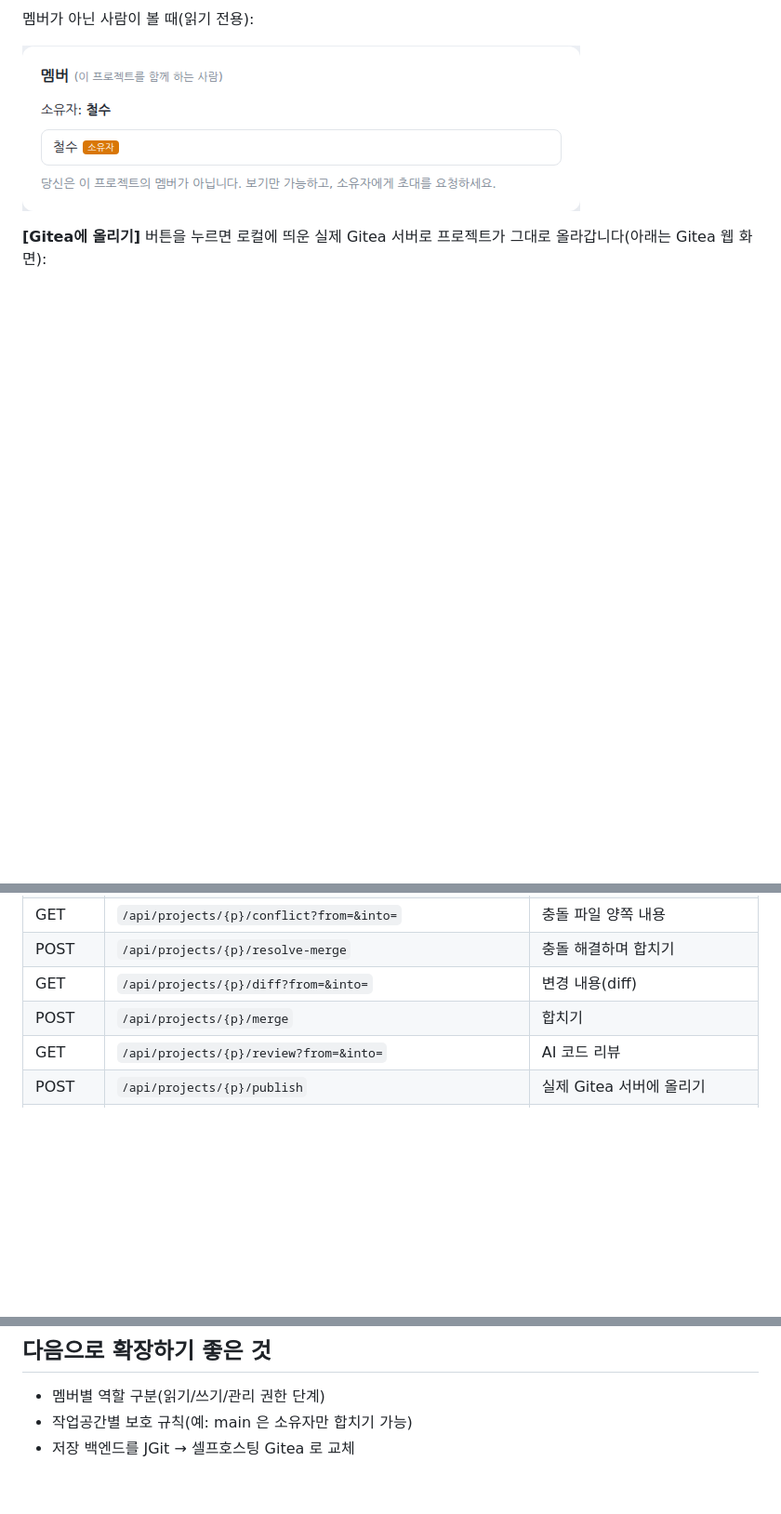
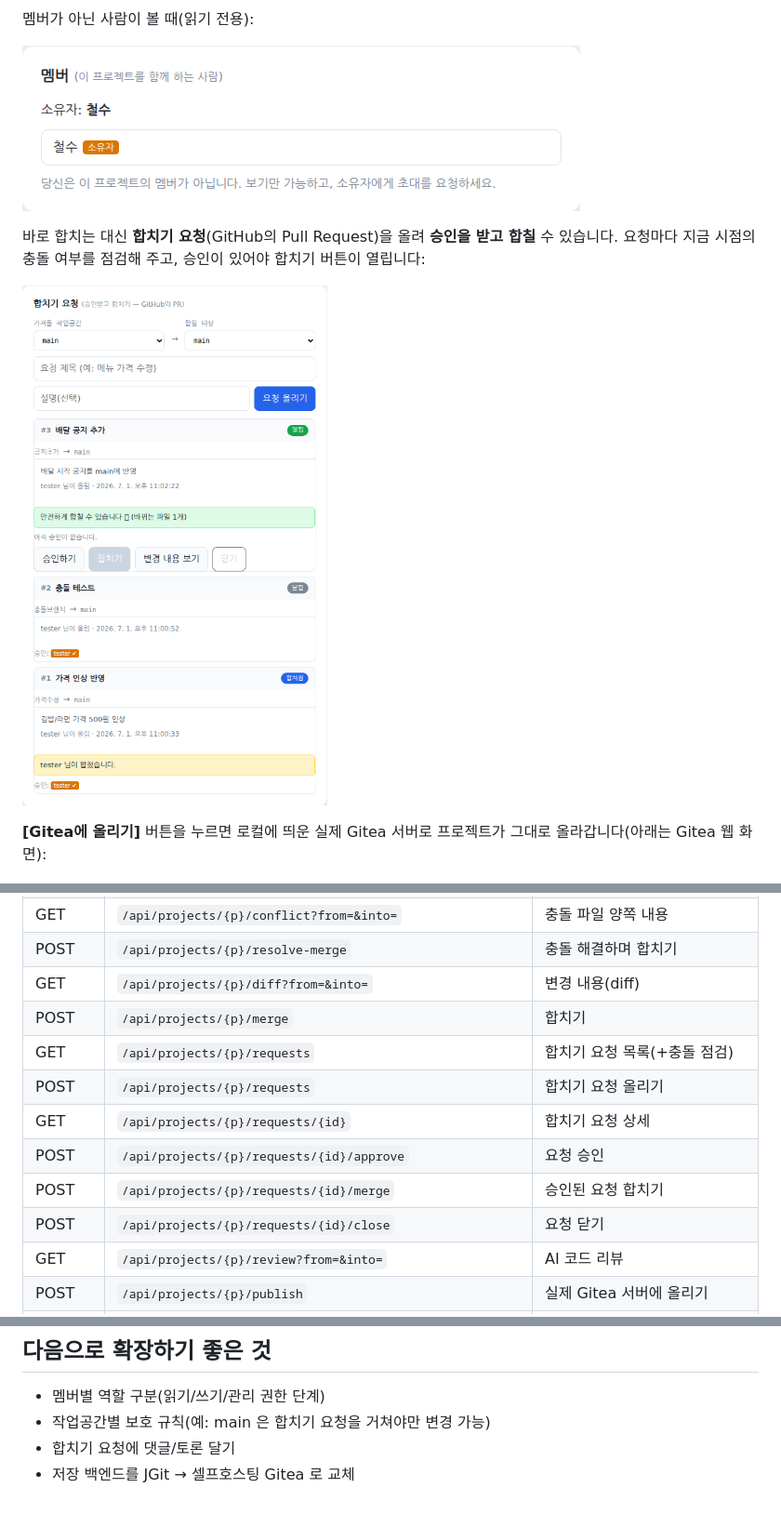
Before and after one commit to for-romanxe/easygit, a Markdown page: README.md, 3 parts joined by grey strips. Shown at 93% size. GitHub-like rendering; pictures changed too: docs/requests.png (added); blank space fills up the shorter version.

```diff
--- a/README.md
+++ b/README.md
@@ -33,6 +33,11 @@ GitHub의 협업 기능(작업공간 관리·충돌 점검·합치기)을 **한
 멤버가 아닌 사람이 볼 때(읽기 전용):
 
 ![멤버가 아닐 때](docs/member-readonly.png)
+
+바로 합치는 대신 **합치기 요청**(GitHub의 Pull Request)을 올려 **승인을 받고 합칠** 수 있습니다.
+요청마다 지금 시점의 충돌 여부를 점검해 주고, 승인이 있어야 합치기 버튼이 열립니다:
+
+![합치기 요청](docs/requests.png)
 
 **[Gitea에 올리기]** 버튼을 누르면 로컬에 띄운 실제 Gitea 서버로 프로젝트가 그대로 올라갑니다(아래는 Gitea 웹 화면):
 
@@ -135,6 +141,12 @@ powershell -ExecutionPolicy Bypass -File \\wsl.localhost\Ubuntu\home\for_romanxe
 | POST | `/api/projects/{p}/resolve-merge` | 충돌 해결하며 합치기 |
 | GET | `/api/projects/{p}/diff?from=&into=` | 변경 내용(diff) |
 | POST | `/api/projects/{p}/merge` | 합치기 |
+| GET | `/api/projects/{p}/requests` | 합치기 요청 목록(+충돌 점검) |
+| POST | `/api/projects/{p}/requests` | 합치기 요청 올리기 |
+| GET | `/api/projects/{p}/requests/{id}` | 합치기 요청 상세 |
+| POST | `/api/projects/{p}/requests/{id}/approve` | 요청 승인 |
+| POST | `/api/projects/{p}/requests/{id}/merge` | 승인된 요청 합치기 |
+| POST | `/api/projects/{p}/requests/{id}/close` | 요청 닫기 |
 | GET | `/api/projects/{p}/review?from=&into=` | AI 코드 리뷰 |
 | POST | `/api/projects/{p}/publish` | 실제 Gitea 서버에 올리기 |
 | GET | `/api/projects/{p}/members` | 멤버/권한 현황 |
@@ -174,5 +186,6 @@ GITEA_WORK_DIR=~/gitea-data ./gitea admin user generate-access-token \
 ## 다음으로 확장하기 좋은 것
 
 - 멤버별 역할 구분(읽기/쓰기/관리 권한 단계)
-- 작업공간별 보호 규칙(예: main 은 소유자만 합치기 가능)
+- 작업공간별 보호 규칙(예: main 은 합치기 요청을 거쳐야만 변경 가능)
+- 합치기 요청에 댓글/토론 달기
 - 저장 백엔드를 JGit → 셀프호스팅 Gitea 로 교체
```
Also changed, not shown: other parts of README.md (+1 -0 lines), 6 other files.
